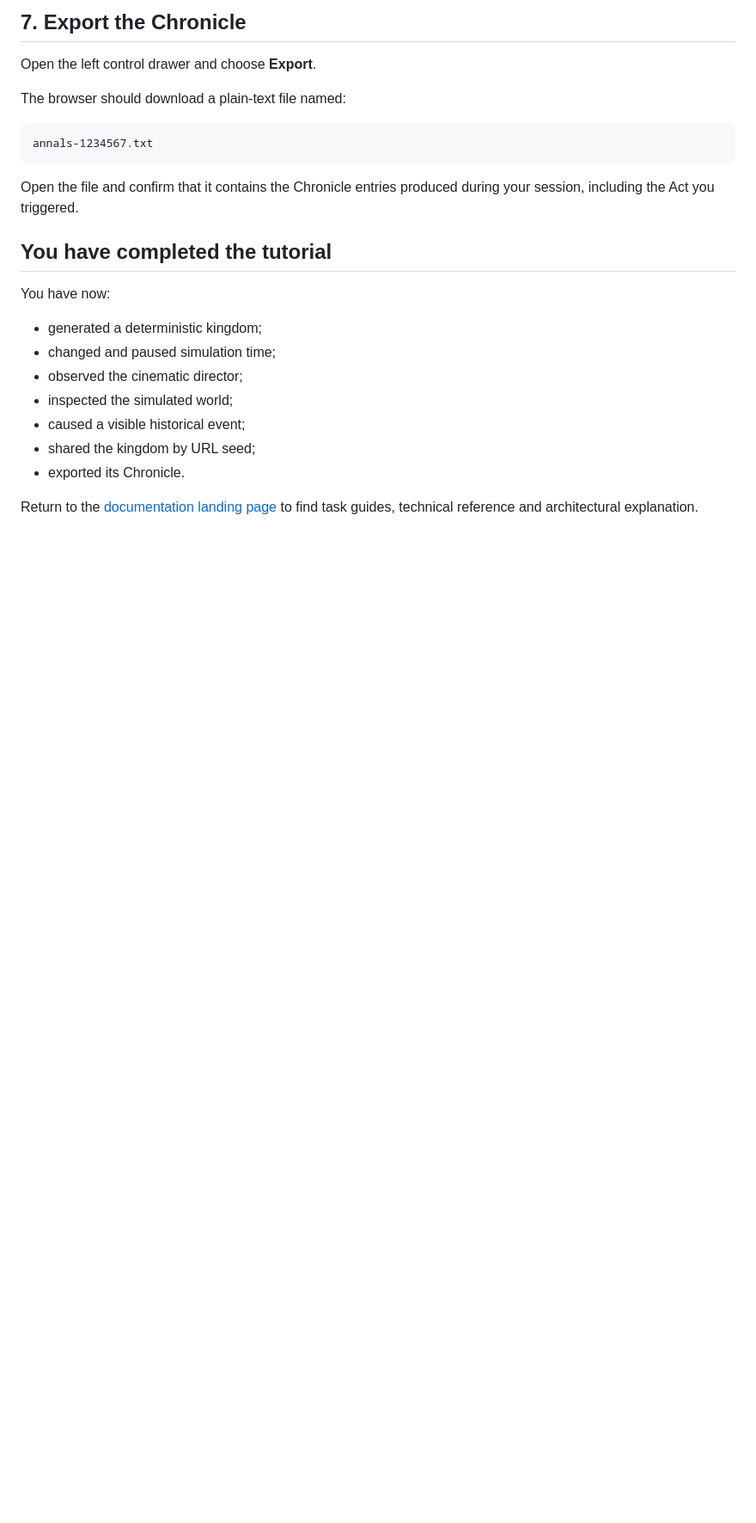
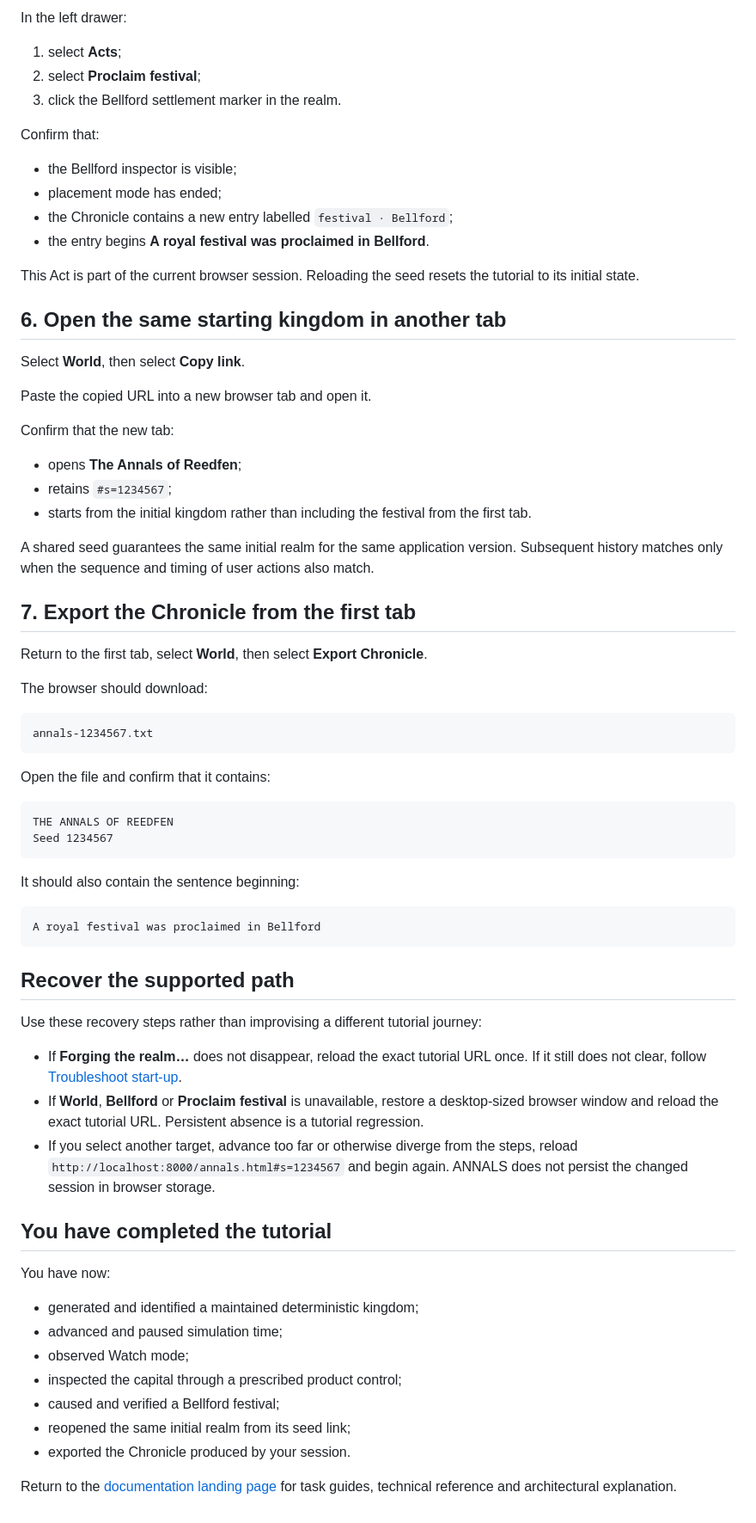
Before and after one commit to 8ft0-ai/fantasy-kingdom, a Markdown page: docs/tutorials/explore-your-first-kingdom.md, the part around one of its changes. Shown at 86% size. Drawn GitHub-style; blank space fills up the shorter version.

````diff
--- a/docs/tutorials/explore-your-first-kingdom.md
+++ b/docs/tutorials/explore-your-first-kingdom.md
@@ -79,26 +77,74 @@ Opening that URL in another browser session recreates the same initial realm. Su
 
-## 7. Export the Chronicle
+In the left drawer:
 
-Open the left control drawer and choose **Export**.
+1. select **Acts**;
+2. select **Proclaim festival**;
+3. click the Bellford settlement marker in the realm.
 
-The browser should download a plain-text file named:
+Confirm that:
+
+- the Bellford inspector is visible;
+- placement mode has ended;
+- the Chronicle contains a new entry labelled `festival · Bellford`;
+- the entry begins **A royal festival was proclaimed in Bellford**.
+
+This Act is part of the current browser session. Reloading the seed resets the tutorial to its initial state.
+
+## 6. Open the same starting kingdom in another tab
+
+Select **World**, then select **Copy link**.
+
+Paste the copied URL into a new browser tab and open it.
+
+Confirm that the new tab:
+
+- opens **The Annals of Reedfen**;
+- retains `#s=1234567`;
+- starts from the initial kingdom rather than including the festival from the first tab.
+
+A shared seed guarantees the same initial realm for the same application version. Subsequent history matches only when the sequence and timing of user actions also match.
+
+## 7. Export the Chronicle from the first tab
+
+Return to the first tab, select **World**, then select **Export Chronicle**.
+
+The browser should download:
 
 ```text
 annals-1234567.txt
 ```
 
-Open the file and confirm that it contains the Chronicle entries produced during your session, including the Act you triggered.
+Open the file and confirm that it contains:
+
+```text
+THE ANNALS OF REEDFEN
+Seed 1234567
+```
+
+It should also contain the sentence beginning:
+
+```text
+A royal festival was proclaimed in Bellford
+```
+
+## Recover the supported path
+
+Use these recovery steps rather than improvising a different tutorial journey:
+
+- If **Forging the realm…** does not disappear, reload the exact tutorial URL once. If it still does not clear, follow [Troubleshoot start-up](../how-to/troubleshoot-start-up.md).
+- If **World**, **Bellford** or **Proclaim festival** is unavailable, restore a desktop-sized browser window and reload the exact tutorial URL. Persistent absence is a tutorial regression.
+- If you select another target, advance too far or otherwise diverge from the steps, reload `http://localhost:8000/annals.html#s=1234567` and begin again. ANNALS does not persist the changed session in browser storage.
 
 ## You have completed the tutorial
 
 You have now:
 
-- generated a deterministic kingdom;
-- changed and paused simulation time;
-- observed the cinematic director;
-- inspected the simulated world;
-- caused a visible historical event;
-- shared the kingdom by URL seed;
-- exported its Chronicle.
+- generated and identified a maintained deterministic kingdom;
+- advanced and paused simulation time;
+- observed Watch mode;
+- inspected the capital through a prescribed product control;
+- caused and verified a Bellford festival;
+- reopened the same initial realm from its seed link;
+- exported the Chronicle produced by your session.
 
-Return to the [documentation landing page](../README.md) to find task guides, technical reference and architectural explanation.
+Return to the [documentation landing page](../README.md) for task guides, technical reference and architectural explanation.
````
Also changed, not shown: other parts of docs/tutorials/explore-your-first-kingdom.md (+33 -35 lines).
